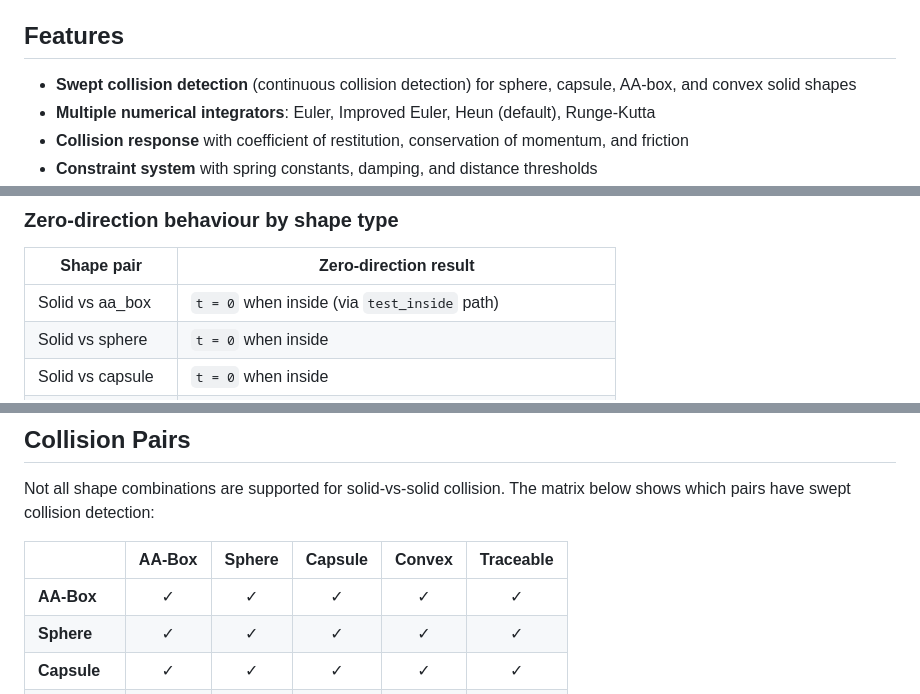
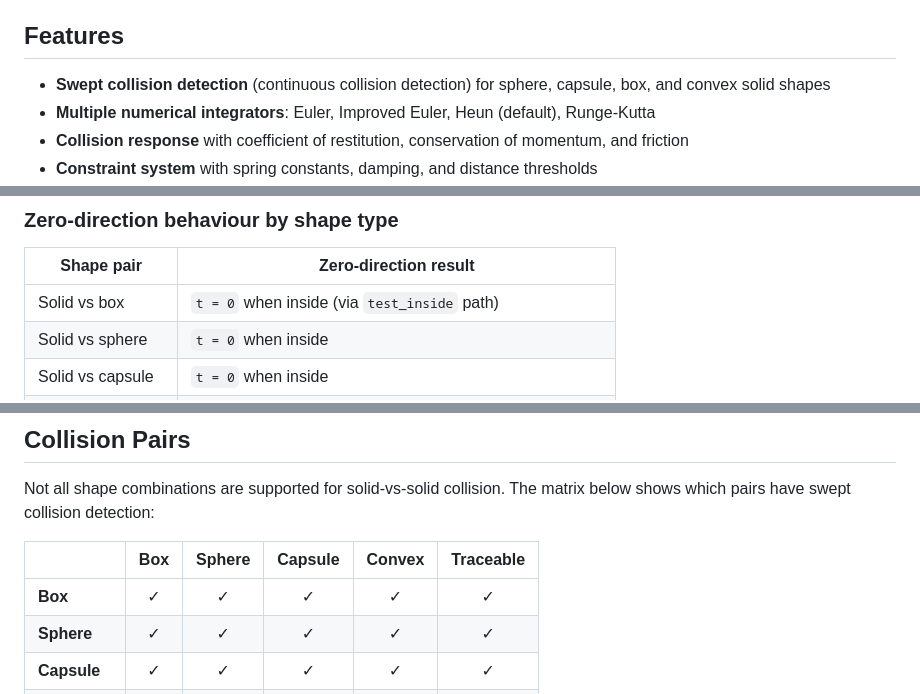
Before and after one commit to alanfischer/hop, a Markdown page: README.md, 3 parts joined by grey strips. Rendered like a GitHub page.

```diff
--- a/README.md
+++ b/README.md
@@ -19,7 +19,7 @@ This is intentional. Hop was designed for the [Toadlet](https://github.com/alanf
 
 ## Features
 
-- **Swept collision detection** (continuous collision detection) for sphere, capsule, AA-box, and convex solid shapes
+- **Swept collision detection** (continuous collision detection) for sphere, capsule, box, and convex solid shapes
 - **Multiple numerical integrators**: Euler, Improved Euler, Heun (default), Runge-Kutta
 - **Collision response** with coefficient of restitution, conservation of momentum, and friction
 - **Constraint system** with spring constants, damping, and distance thresholds
@@ -50,7 +50,7 @@ bool overlapping = result.time < 1.0f;  // t == 0 means solid is inside
 
 | Shape pair | Zero-direction result |
 |---|---|
-| Solid vs aa_box | `t = 0` when inside (via `test_inside` path) |
+| Solid vs box | `t = 0` when inside (via `test_inside` path) |
 | Solid vs sphere | `t = 0` when inside |
 | Solid vs capsule | `t = 0` when inside |
 | Solid vs traceable | Depends on the `traceable` implementation — **see below** |
@@ -79,9 +79,9 @@ See `HopTrimeshTraceable::trace_solid` in `hop-godot` for a reference implementa
 
 Not all shape combinations are supported for solid-vs-solid collision. The matrix below shows which pairs have swept collision detection:
 
-|               | AA-Box | Sphere | Capsule | Convex | Traceable |
+|               |  Box   | Sphere | Capsule | Convex | Traceable |
 |---------------|:------:|:------:|:-------:|:------:|:---------:|
-| **AA-Box**    |   ✓    |   ✓    |    ✓    |   ✓    |     ✓     |
+| **Box**       |   ✓    |   ✓    |    ✓    |   ✓    |     ✓     |
 | **Sphere**    |   ✓    |   ✓    |    ✓    |   ✓    |     ✓     |
 | **Capsule**   |   ✓    |   ✓    |    ✓    |   ✓    |     ✓     |
 | **Convex**    |   ✓    |   ✓    |    ✓    |   ✓    |     ✓     |
```
